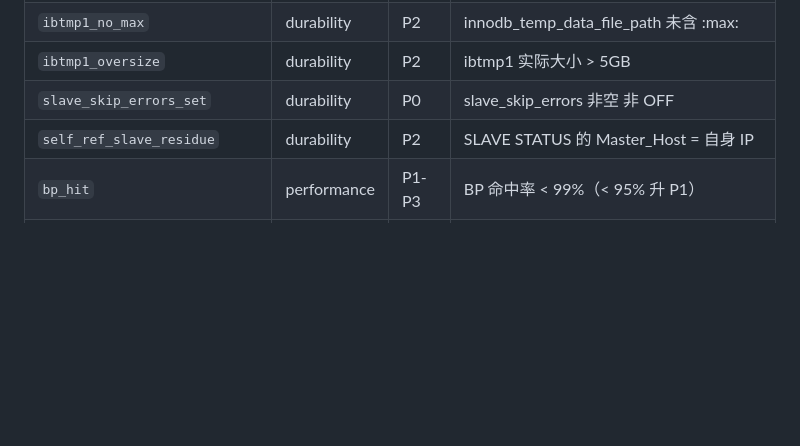
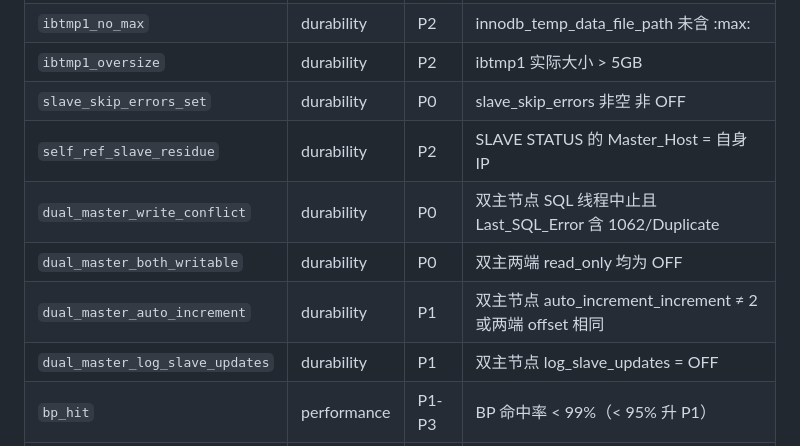
Before and after one commit to aimdotsh/mysql-healthcheck, a Markdown page: references/rules.md, the part around one of its changes. Rendered like a GitHub page; blank space fills up the shorter version.

```diff
--- a/references/rules.md
+++ b/references/rules.md
@@ -69,6 +69,10 @@
 | `ibtmp1_oversize` | durability | P2 | ibtmp1 实际大小 > 5GB |
 | `slave_skip_errors_set` | durability | P0 | slave_skip_errors 非空 非 OFF |
 | `self_ref_slave_residue` | durability | P2 | SLAVE STATUS 的 Master_Host = 自身 IP |
+| `dual_master_write_conflict` | durability | P0 | 双主节点 SQL 线程中止且 Last_SQL_Error 含 1062/Duplicate |
+| `dual_master_both_writable` | durability | P0 | 双主两端 read_only 均为 OFF |
+| `dual_master_auto_increment` | durability | P1 | 双主节点 auto_increment_increment ≠ 2 或两端 offset 相同 |
+| `dual_master_log_slave_updates` | durability | P1 | 双主节点 log_slave_updates = OFF |
 | `bp_hit` | performance | P1-P3 | BP 命中率 < 99%（< 95% 升 P1）|
 | `buffer_pool_size` | performance | P1-P2 | BP 占 RAM < 40% 或 > 80% |
 | `redo_log_too_small` | performance | P1-P2 | innodb_log_file_size < 512MB 且数据量大 |
```
Also changed, not shown: other parts of references/rules.md (+124 -0 lines).
